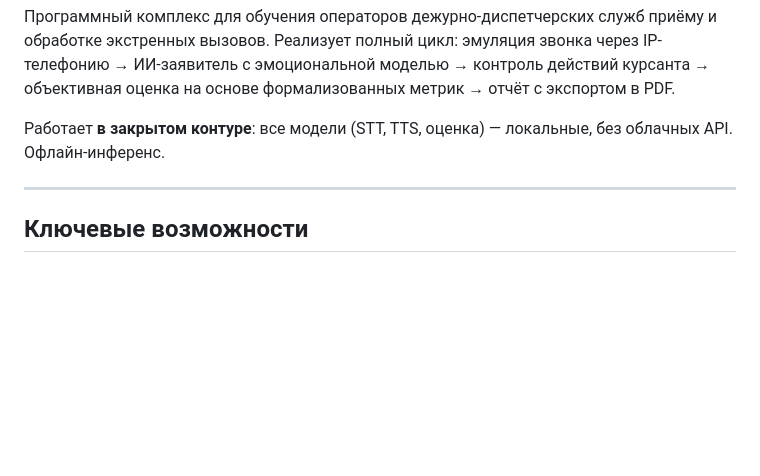
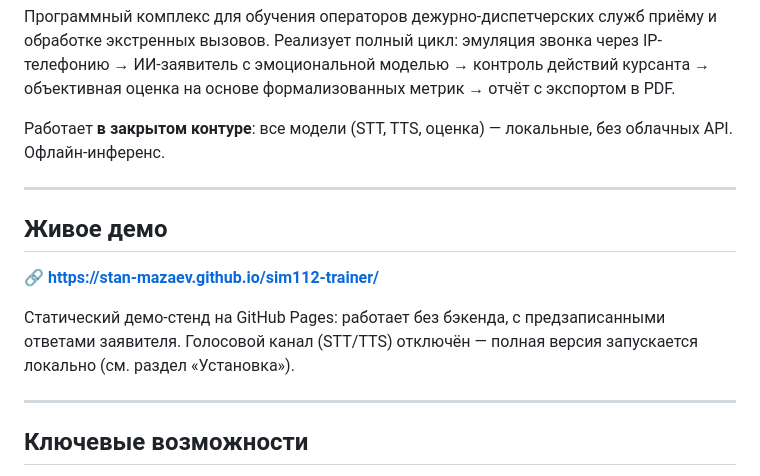
Before and after one commit to Stan-Mazaev/sim112-trainer, a Markdown page: README.md, the part around one of its changes. GitHub-like rendering; blank space fills up the shorter version.

Commit message:
docs: add live demo link

```diff
--- a/README.md
+++ b/README.md
@@ -10,6 +10,16 @@
 
 Работает **в закрытом контуре**: все модели (STT, TTS, оценка) — локальные,
 без облачных API. Офлайн-инференс.
+
+---
+
+## Живое демо
+
+🔗 **https://stan-mazaev.github.io/sim112-trainer/**
+
+Статический демо-стенд на GitHub Pages: работает без бэкенда,
+с предзаписанными ответами заявителя. Голосовой канал (STT/TTS)
+отключён — полная версия запускается локально (см. раздел «Установка»).
 
 ---
 
```
Also changed, not shown: other parts of README.md (+0 -1 lines).
